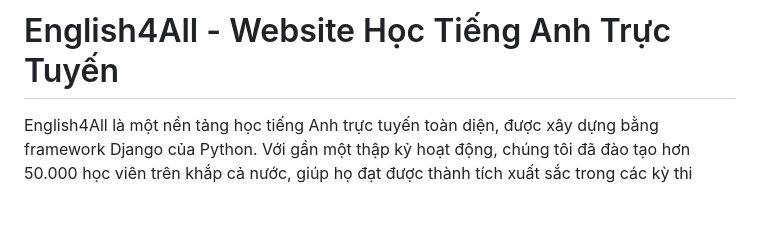
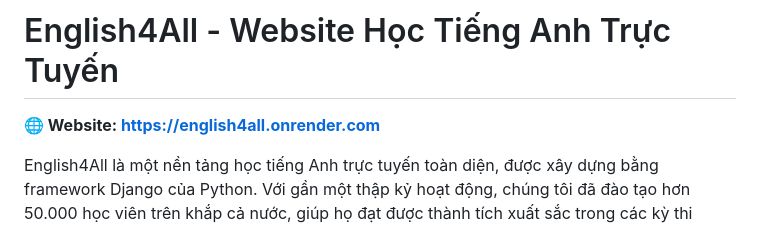
Before and after one commit to lequochuy12012k4/English4All, a Markdown page: README.md, the part around one of its changes. Rendered like a GitHub page; blank space fills up the shorter version.

```diff
--- a/README.md
+++ b/README.md
@@ -1,4 +1,6 @@
 # English4All - Website Học Tiếng Anh Trực Tuyến
+
+**🌐 Website: [https://english4all.onrender.com](https://english4all.onrender.com)**
 
 English4All là một nền tảng học tiếng Anh trực tuyến toàn diện, được xây dựng bằng framework Django của Python. Với gần một thập kỷ hoạt động, chúng tôi đã đào tạo hơn 50.000 học viên trên khắp cả nước, giúp họ đạt được thành tích xuất sắc trong các kỳ thi TOEIC, IELTS và tiếng Anh Trung học Phổ thông.
 
```
Also changed, not shown: other parts of README.md (+1 -1 lines).
